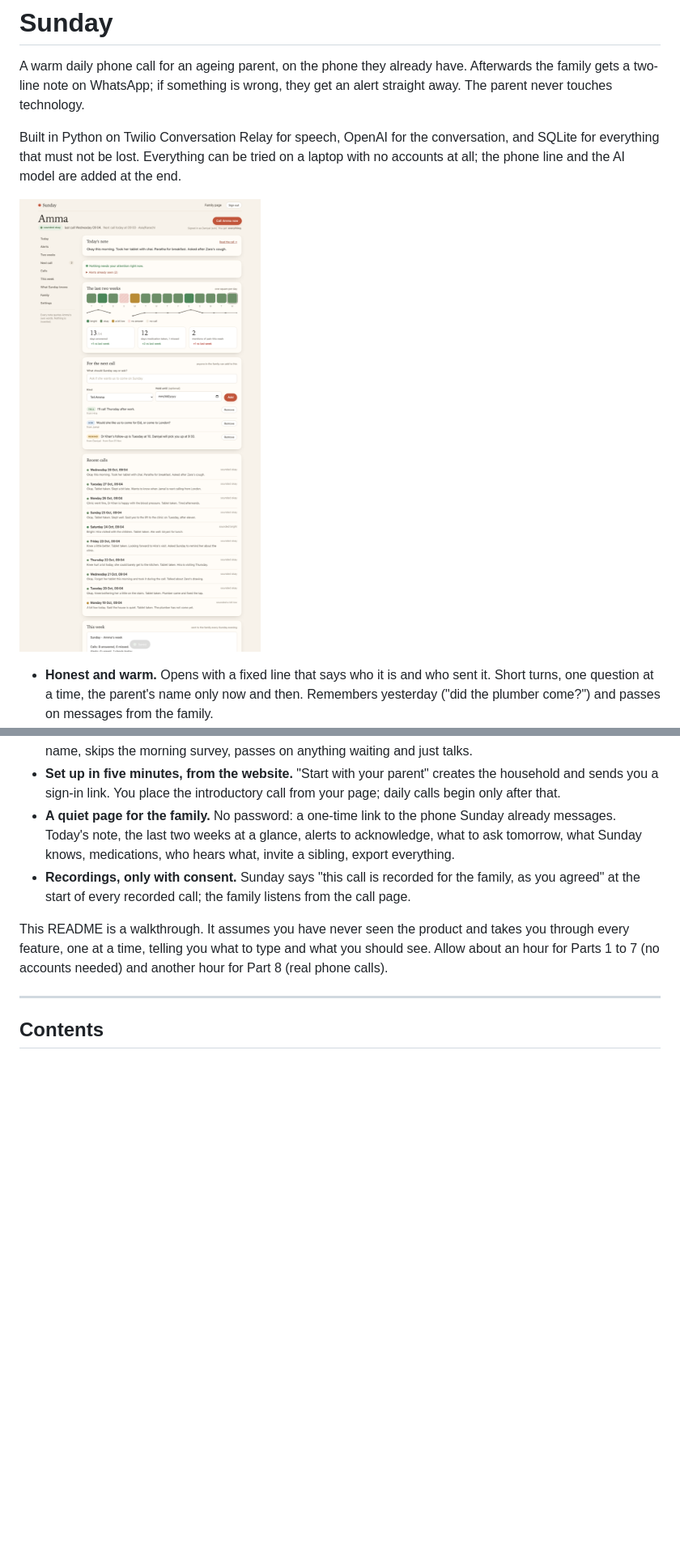
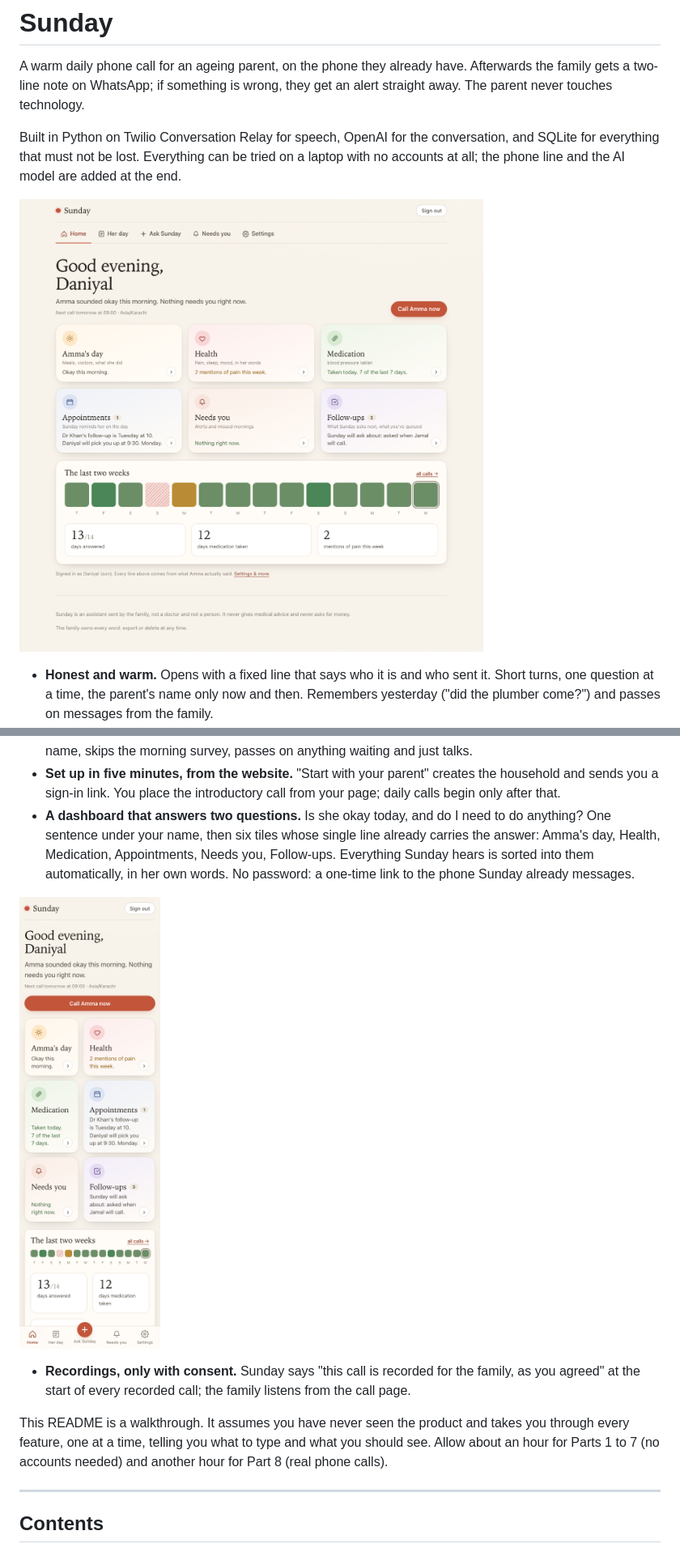
Before and after one commit to Daniyal-Murtaza/agealth, a Markdown page: README.md, 2 parts joined by grey strips. Shown at 81% size. GitHub-like rendering; pictures changed too: docs/family-page-phone.png (added), docs/family-page.png; blank space fills up the shorter version.

```diff
--- a/README.md
+++ b/README.md
@@ -16,7 +16,9 @@ are added at the end.
 - **Nothing invented.** Every observation, alert and memory must quote the parent's words; quotes not found in the transcript are dropped. Household chores become follow-ups, never alerts. No medical advice, ever.
 - **They can call it too.** Save the number as "Sunday". A call from the parent's own phone is answered by name, skips the morning survey, passes on anything waiting and just talks.
 - **Set up in five minutes, from the website.** "Start with your parent" creates the household and sends you a sign-in link. You place the introductory call from your page; daily calls begin only after that.
-- **A quiet page for the family.** No password: a one-time link to the phone Sunday already messages. Today's note, the last two weeks at a glance, alerts to acknowledge, what to ask tomorrow, what Sunday knows, medications, who hears what, invite a sibling, export everything.
+- **A dashboard that answers two questions.** Is she okay today, and do I need to do anything? One sentence under your name, then six tiles whose single line already carries the answer: Amma's day, Health, Medication, Appointments, Needs you, Follow-ups. Everything Sunday hears is sorted into them automatically, in her own words. No password: a one-time link to the phone Sunday already messages.
+
+![The family dashboard on a phone](docs/family-page-phone.png)
 - **Recordings, only with consent.** Sunday says "this call is recorded for the family, as you agreed" at the start of every recorded call; the family listens from the call page.
 
 This README is a walkthrough. It assumes you have never seen the product and
```
Also changed, not shown: other parts of README.md (+17 -4 lines), ARCHITECTURE.md (+2 -1 lines), docs/health-phone.png (added), 9 other files.
